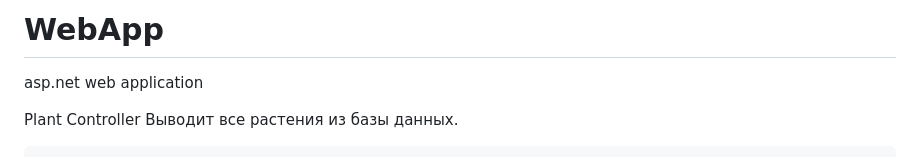
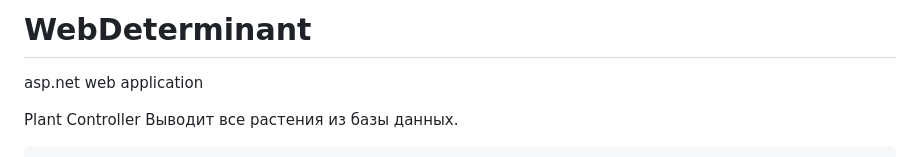
Before and after one commit to palindrover/WebDeterminant, a Markdown page: README.md, the part around the change. GitHub-like rendering.

```diff
--- a/README.md
+++ b/README.md
@@ -1,4 +1,4 @@
-# WebApp
+# WebDeterminant
 asp.net web application
 
 Plant Controller
```
